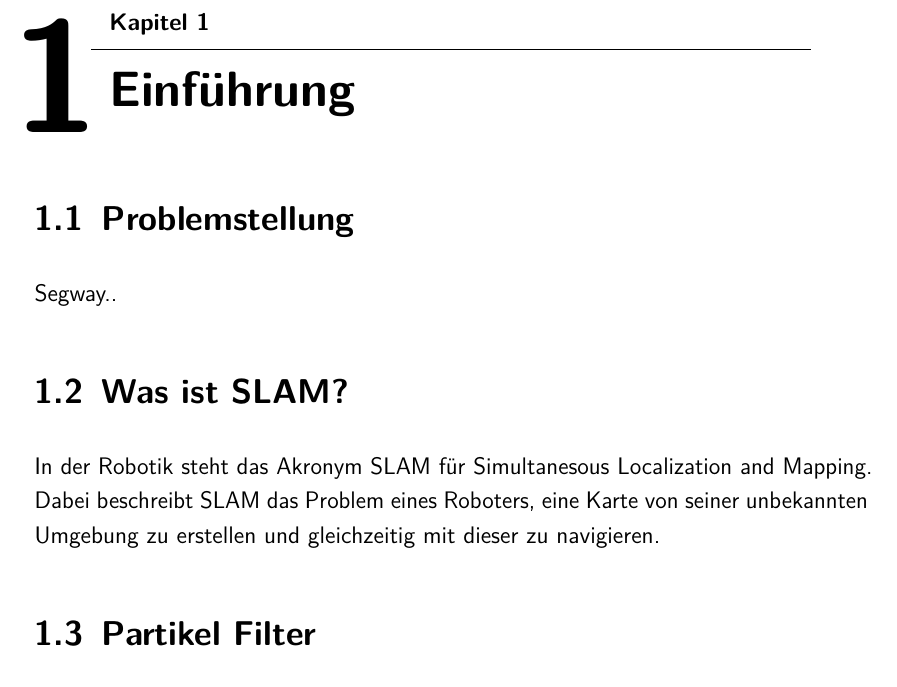
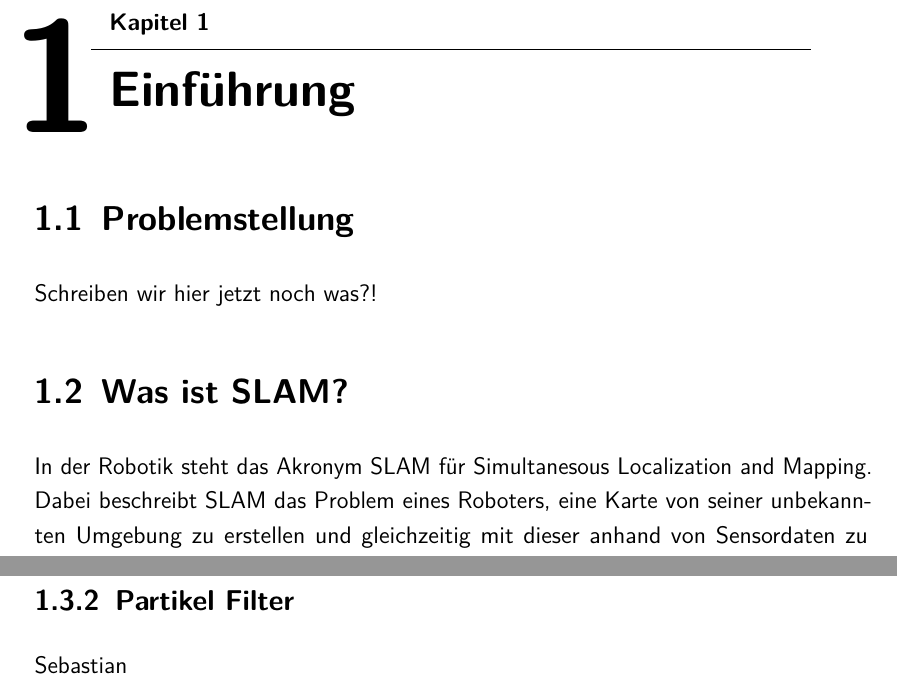
Before and after one commit to ankue05/slammer16, a LaTeX document (Dokumentation/slammer16.tex): part of page 6 of 10 before the commit and two parts of pages 6 and 7 of 11 after it, the two joined at a grey line, cut so that both start at the same text. Compiled offline with pdfLaTeX; the source files are stored in an older character set and shown here as Unicode; an older LaTeX class or package is replaced by its successor.

Commit message:
'Was ist slam' und 'Bayes FIlter' begonnen

```diff
--- a/Dokumentation/slammer16.tex
+++ b/Dokumentation/slammer16.tex
@@ -247,11 +247,11 @@ Ziel des Projektes ist die Erstellung einer Umgebungskarte eines Roboters in ein
 
 
 \section{Problemstellung}
-
-Segway..
-
+ Schreiben wir hier jetzt noch was?!
 
 \section{Was ist SLAM?}
 
 In der Robotik steht das Akronym SLAM für Simultanesous Localization
-and Mapping. Dabei beschreibt SLAM das Problem eines Roboters, eine Karte von seiner unbekannten Umgebung zu erstellen und gleichzeitig mit dieser zu navigieren.
+and Mapping. Dabei beschreibt SLAM das Problem eines Roboters, eine Karte von seiner unbekannten Umgebung zu erstellen und gleichzeitig mit dieser anhand von Sensordaten zu navigieren (auch SLAM-Problem genannt).
+Um das Problem zu lösen werden in der Regel probabilistische und nicht deterministische Ansätze verfolgt. Zur Lösung eines SLAM-Problems müssen u.a. folgende Unterprobleme gelöst werden:
+\begin{itemize}
@@ -259,6 +268,8 @@ and Mapping. Dabei beschreibt SLAM das Problem eines Roboters, eine Karte von se
 
-\section{Partikel Filter}
-
+\subsection{Kalman Filter}
+Andre
+\subsection{Partikel Filter}
+Sebastian
 
 \chapter{Datenformate}
 
```
Also changed, not shown: Dokumentation/slammer16.pdf, Dokumentation/slammer16.tex (9 more changed lines), 6 other files.
